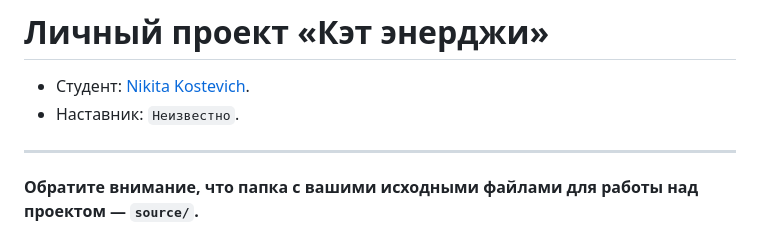
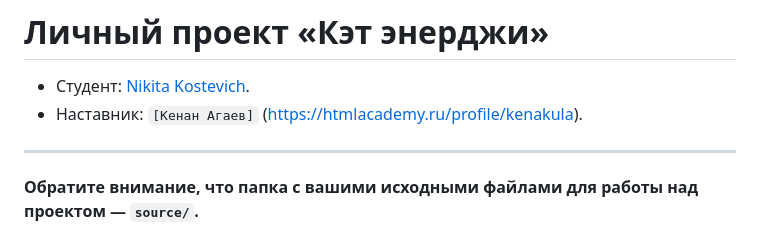
Before and after one commit to kol5ack/1966385-cat-energy-28, a Markdown page: Readme.md, the part around the change. Drawn GitHub-style.

Commit message:
Добавляет наставника

```diff
--- a/Readme.md
+++ b/Readme.md
@@ -1,7 +1,7 @@
 # Личный проект «Кэт энерджи»
 
 * Студент: [Nikita Kostevich](https://up.htmlacademy.ru/adaptive/28/user/1966385).
-* Наставник: `Неизвестно`.
+* Наставник: `[Кенан Агаев]` (https://htmlacademy.ru/profile/kenakula).
 
 ---
 
```
